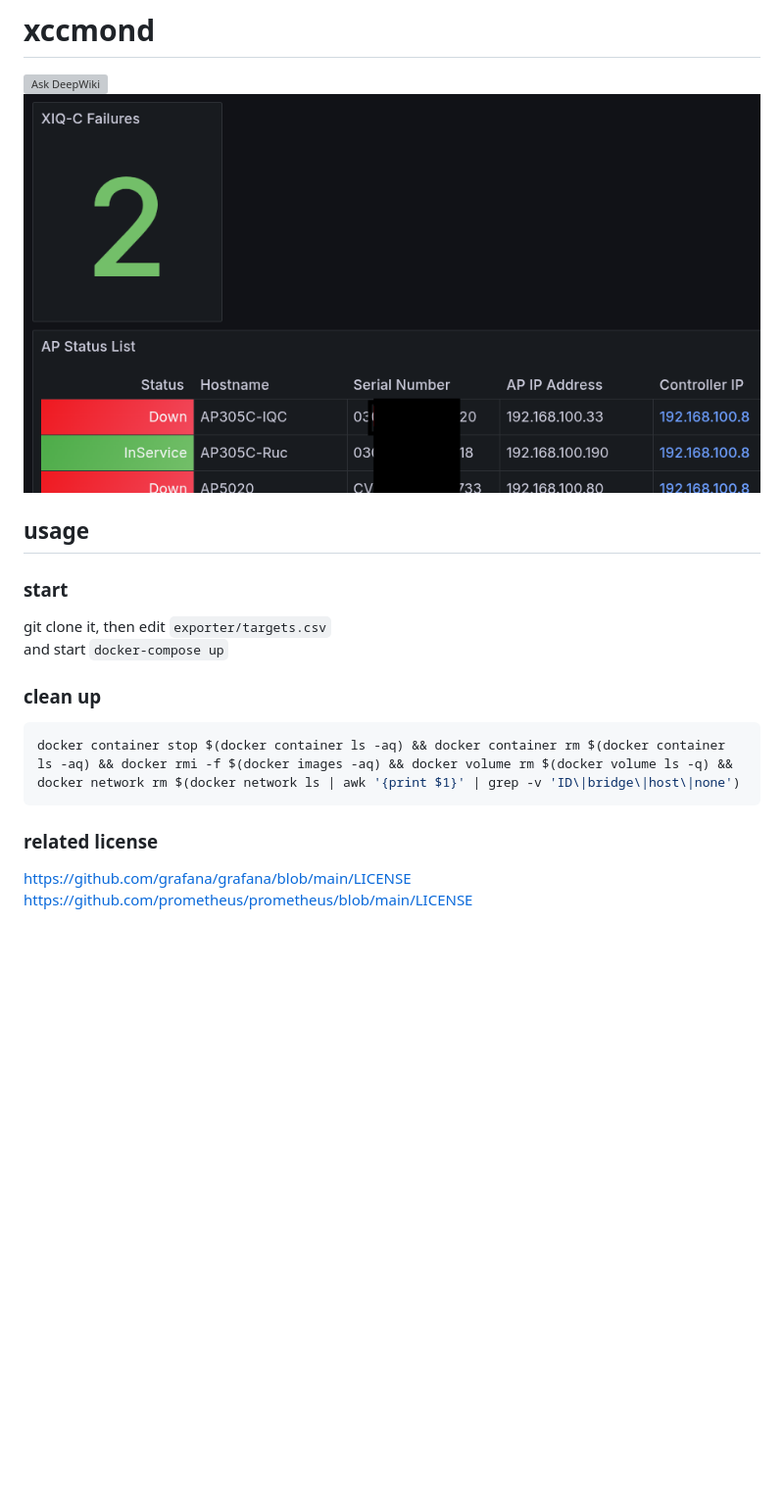
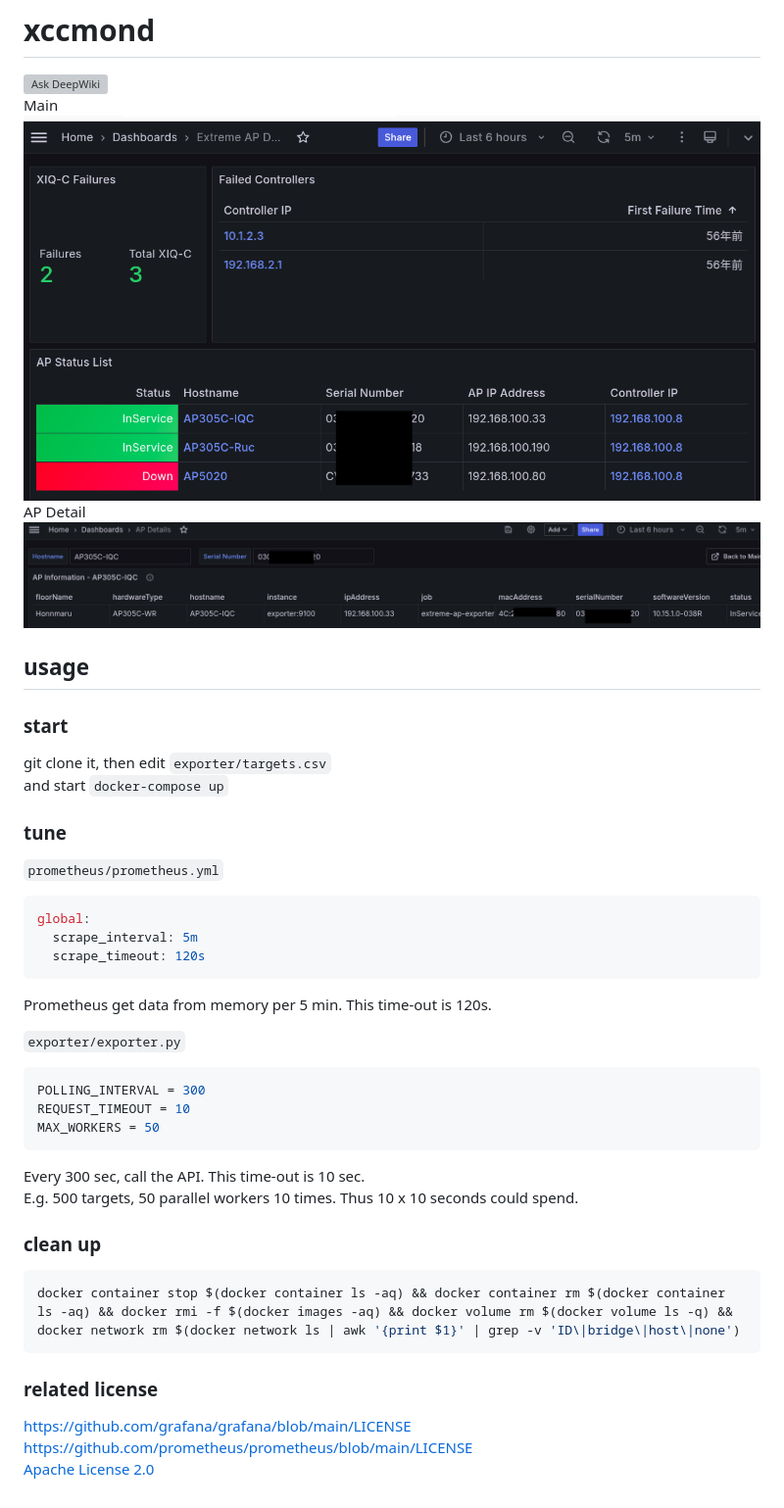
Before and after one commit to tknv/xccmond, a Markdown page: ReadMe.md, the part around the change. Shown at 98% size. GitHub-like rendering; pictures changed too: image-1.png (added), image.png; blank space fills up the shorter version; grey boxes are pictures that could not be loaded.

Commit message:
add AP detail dashboard

````diff
--- a/ReadMe.md
+++ b/ReadMe.md
@@ -1,7 +1,10 @@
 # xccmond
 
 [![Ask DeepWiki](https://deepwiki.com/badge.svg)](https://deepwiki.com/tknv/xccmond)
-![alt text](image.png)
+Main
+![Main Dashboard](image.png)
+AP Detail
+![AP detail Dashboard](image-1.png)
 
 ## usage
 
@@ -9,6 +12,29 @@
 
 git clone it, then edit `exporter/targets.csv`
 and start `docker-compose up`
+
+### tune
+
+`prometheus/prometheus.yml`
+
+```bash
+global:
+  scrape_interval: 5m
+  scrape_timeout: 120s
+```
+
+Prometheus get data from memory per 5 min.  This time-out is 120s.
+
+`exporter/exporter.py`
+
+```python
+POLLING_INTERVAL = 300
+REQUEST_TIMEOUT = 10
+MAX_WORKERS = 50
+```
+
+Every 300 sec, call the API. This time-out is 10 sec.
+E.g. 500 targets, 50 parallel workers 10 times. Thus 10 x 10 seconds could spend.
 
 ### clean up
 
@@ -20,3 +46,4 @@ docker container stop $(docker container ls -aq) && docker container rm $(docker
 
 [https://github.com/grafana/grafana/blob/main/LICENSE](https://github.com/grafana/grafana/blob/main/LICENSE)
 [https://github.com/prometheus/prometheus/blob/main/LICENSE](https://github.com/prometheus/prometheus/blob/main/LICENSE)
+[Apache License 2.0](https://github.com/apache/httpd/blob/trunk/LICENSE)
````
Also changed, not shown: 4 other files.
